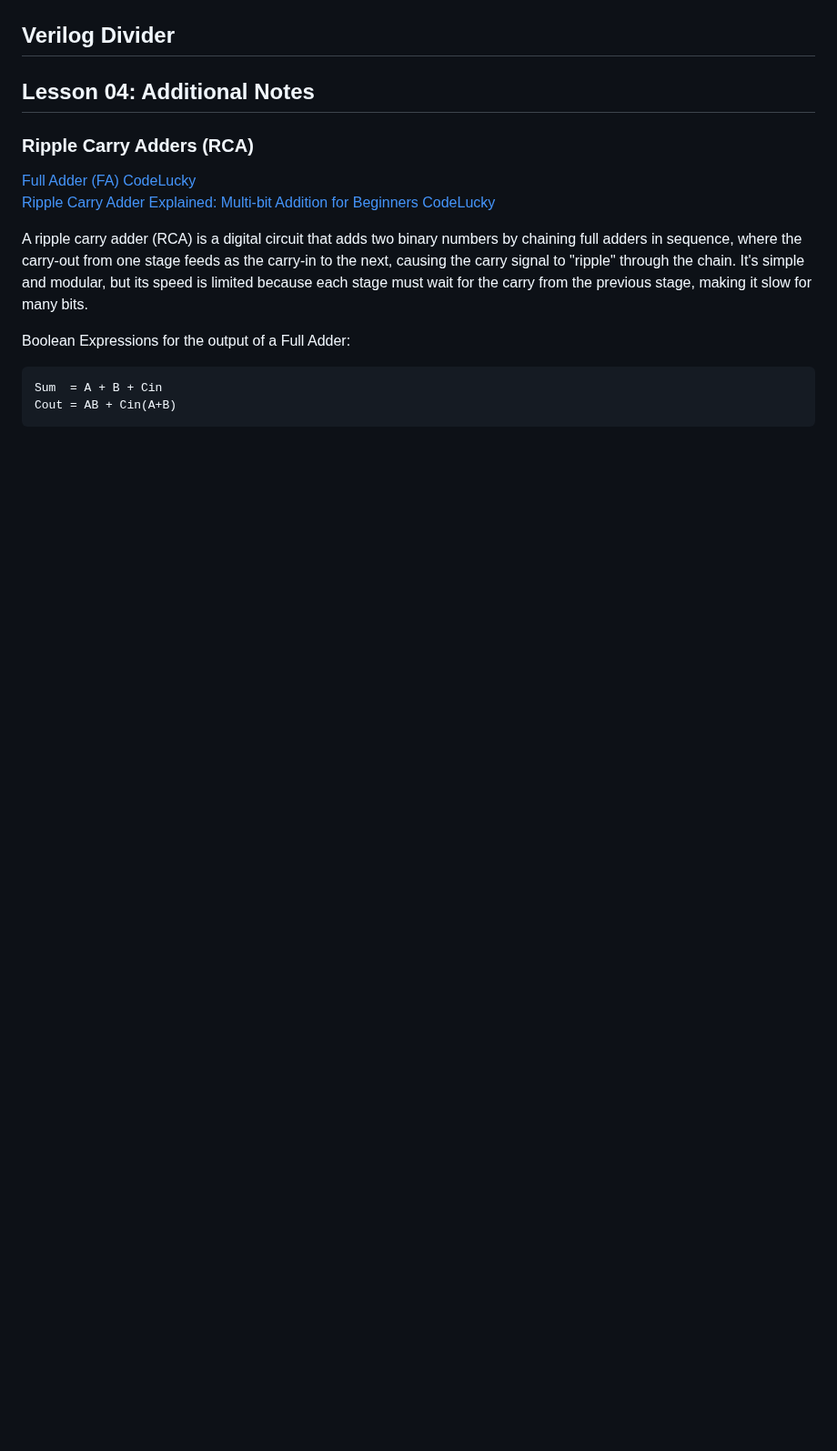
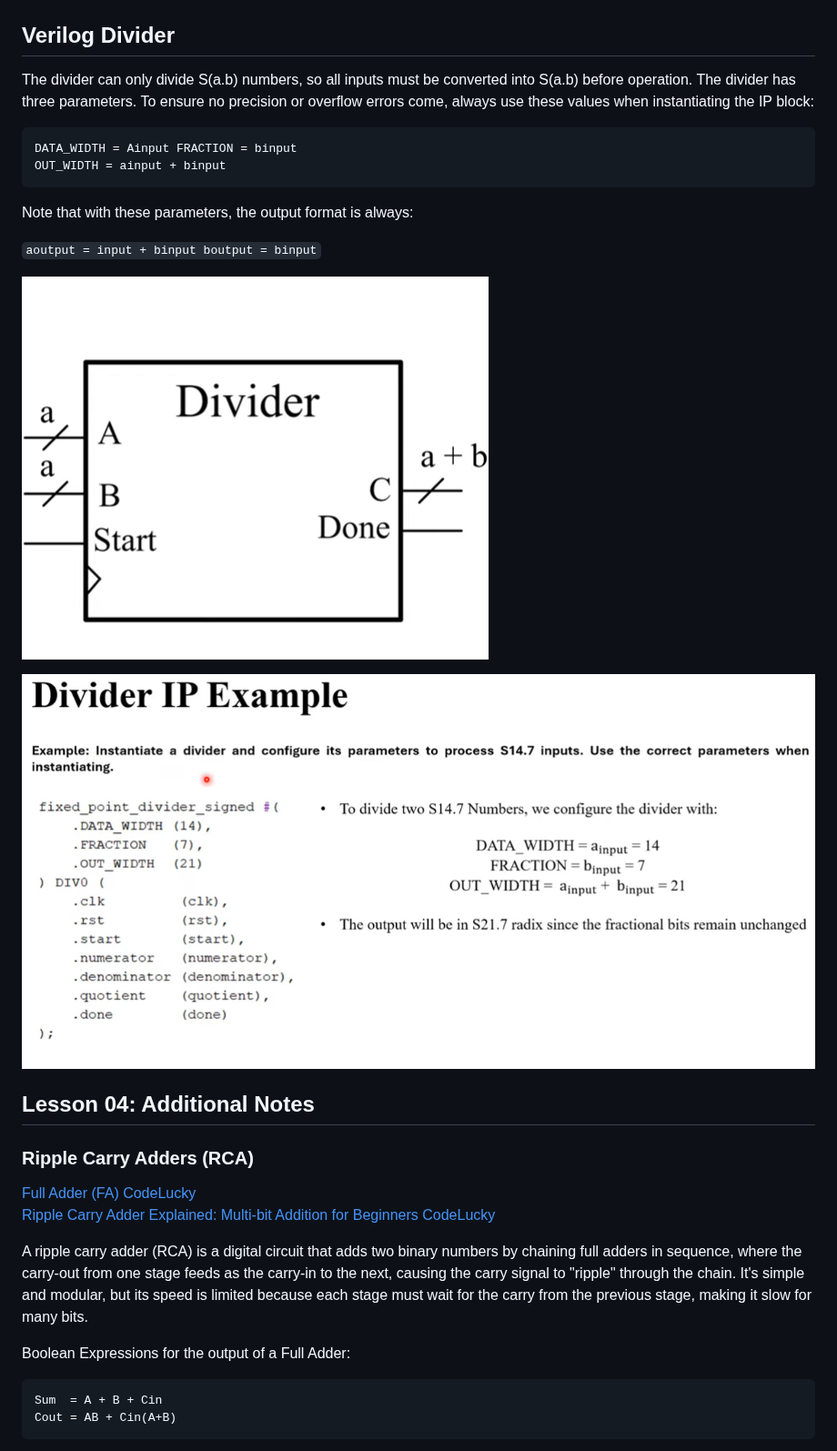
Before and after one commit to D76X/Hardware, a Markdown page: FPGA/001.HD-FPGA.md, the part around one of its changes. Shown at 91% size. Rendered like a GitHub page; pictures changed too: FPGA/05.VerilogDivider.png (added), FPGA/06.VerilogDividerIPExample01.png (added); blank space fills up the shorter version.

````diff
--- a/FPGA/001.HD-FPGA.md
+++ b/FPGA/001.HD-FPGA.md
@@ -103,7 +110,22 @@ boutput = binput
 
 ##  Verilog Divider
 
+The divider can only divide S(a.b) numbers, so all inputs must be converted into S(a.b) before operation.
+The divider has three parameters.
+To ensure no precision or overflow errors come, always use these values when instantiating the IP block:
 
+```
+DATA_WIDTH = Ainput FRACTION = binput
+OUT_WIDTH = ainput + binput
+```
+
+Note that with these parameters, the output format is always:
+
+`aoutput = input + binput boutput = binput`
+
+![Verilog Divider](./05.VerilogDivider.png)
+
+![Verilog Divider Example 1](./06.VerilogDividerIPExample01.png)
 
 ## Lesson 04: Additional Notes
 
````
Also changed, not shown: other parts of FPGA/001.HD-FPGA.md (+12 -5 lines), 008.HD-DesignProcess.md (+5 -0 lines), 009.HD-Components.md (added, +5 -0 lines), FPGA/002.Verilog.md (+49 -1 lines).
